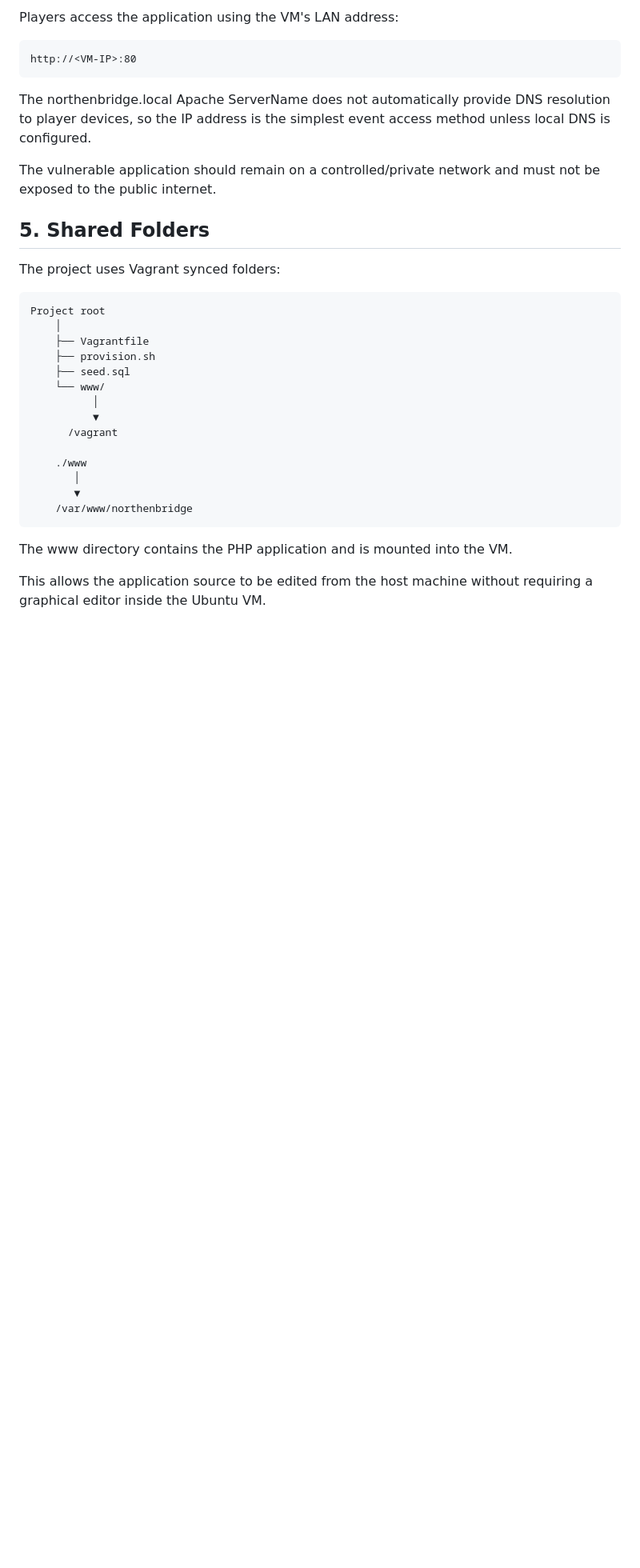
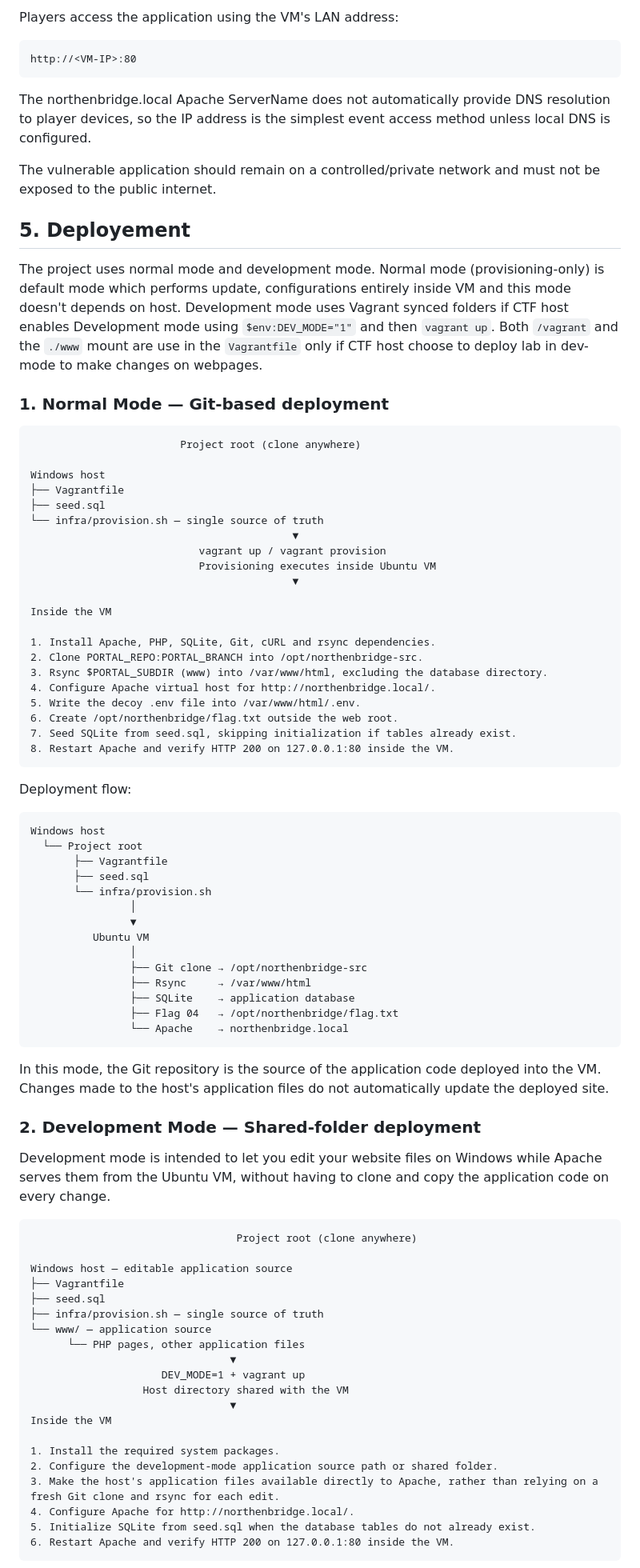
Before and after one commit to Incogn1mu5/Northenbridge-College-CTF, a Markdown page: Docs/Architecture.md, the part around one of its changes. Shown at 80% size. GitHub-like rendering; blank space fills up the shorter version.

````diff
--- a/Docs/Architecture.md
+++ b/Docs/Architecture.md
@@ -120,27 +120,79 @@ The northenbridge.local Apache ServerName does not automatically provide DNS res
 The vulnerable application should remain on a controlled/private network and must not be exposed to the public internet.
 </br>
 
-## 5. Shared Folders
+## 5. Deployement
 
-The project uses Vagrant synced folders:
+The project uses normal mode and development mode. Normal mode (provisioning-only) is default mode which performs update, configurations entirely inside VM and this mode doesn't depends on host. Development mode uses Vagrant synced folders if CTF host enables Development mode using `$env:DEV_MODE="1"` and then `vagrant up`. Both `/vagrant` and the `./www` mount are use in the `Vagrantfile` only if CTF host choose to deploy lab in dev-mode to make changes on webpages.
 
-```
-Project root
-    │
-    ├── Vagrantfile
-    ├── provision.sh
-    ├── seed.sql
-    └── www/
-          │
-          ▼
-      /vagrant
+### 1. Normal Mode — Git-based deployment
+```text
+                        Project root (clone anywhere)
 
-    ./www
-       │
-       ▼
-    /var/www/northenbridge
+Windows host
+├── Vagrantfile
+├── seed.sql
+└── infra/provision.sh — single source of truth
+                                          ▼
+                           vagrant up / vagrant provision
+                           Provisioning executes inside Ubuntu VM
+                                          ▼
+
+Inside the VM
+
+1. Install Apache, PHP, SQLite, Git, cURL and rsync dependencies.
+2. Clone PORTAL_REPO:PORTAL_BRANCH into /opt/northenbridge-src.
+3. Rsync $PORTAL_SUBDIR (www) into /var/www/html, excluding the database directory.
+4. Configure Apache virtual host for http://northenbridge.local/.
+5. Write the decoy .env file into /var/www/html/.env.
+6. Create /opt/northenbridge/flag.txt outside the web root.
+7. Seed SQLite from seed.sql, skipping initialization if tables already exist.
+8. Restart Apache and verify HTTP 200 on 127.0.0.1:80 inside the VM.
 ```
 
-The www directory contains the PHP application and is mounted into the VM.
+Deployment flow:
+```text
+Windows host
+  └── Project root
+       ├── Vagrantfile
+       ├── seed.sql
+       └── infra/provision.sh
+                │
+                ▼
+          Ubuntu VM
+                │
+                ├── Git clone → /opt/northenbridge-src
+                ├── Rsync     → /var/www/html
+                ├── SQLite    → application database
+                ├── Flag 04   → /opt/northenbridge/flag.txt
+                └── Apache    → northenbridge.local
+```
 
-This allows the application source to be edited from the host machine without requiring a graphical editor inside the Ubuntu VM.
+In this mode, the Git repository is the source of the application code deployed into the VM. Changes made to the host's application files do not automatically update the deployed site.
+</br>
+
+### 2. Development Mode — Shared-folder deployment
+
+Development mode is intended to let you edit your website files on Windows while Apache serves them from the Ubuntu VM, without having to clone and copy the application code on every change.
+```text
+                                 Project root (clone anywhere)
+
+Windows host — editable application source
+├── Vagrantfile
+├── seed.sql
+├── infra/provision.sh — single source of truth
+└── www/ — application source
+      └── PHP pages, other application files
+                                ▼
+                     DEV_MODE=1 + vagrant up
+                  Host directory shared with the VM
+                                ▼
+Inside the VM
+
+1. Install the required system packages.
+2. Configure the development-mode application source path or shared folder.
+3. Make the host's application files available directly to Apache, rather than relying on a fresh Git clone and rsync for each edit.
+4. Configure Apache for http://northenbridge.local/.
+5. Initialize SQLite from seed.sql when the database tables do not already exist.
+6. Restart Apache and verify HTTP 200 on 127.0.0.1:80 inside the VM.
+```
+
````
Also changed, not shown: other parts of Docs/Architecture.md (+60 -26 lines).
